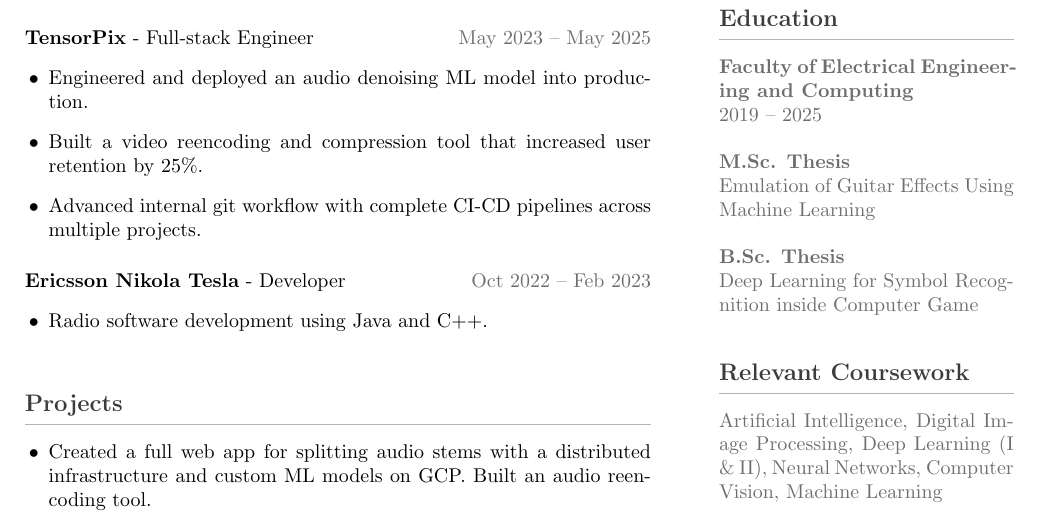
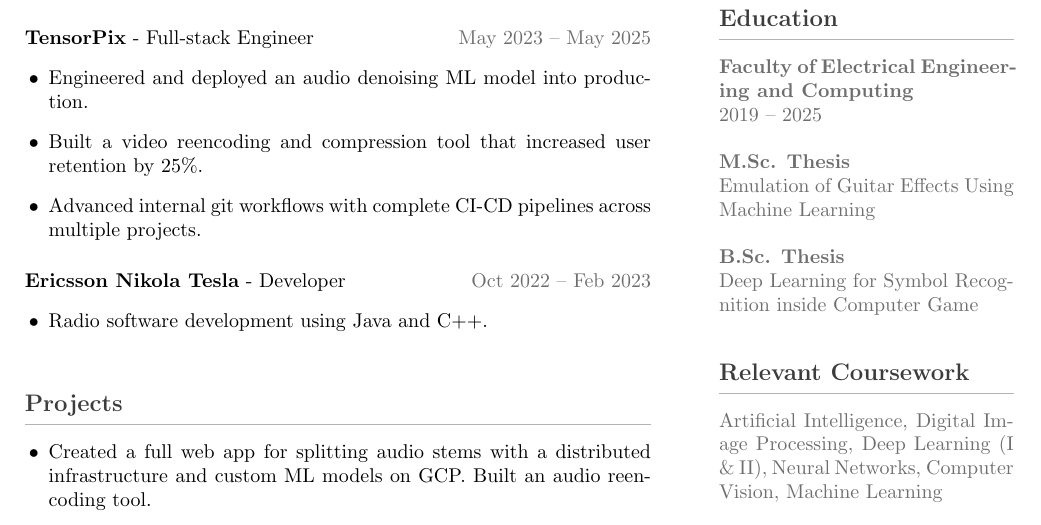
Before and after one commit to Ivkalu/ivkalu.github.io, a LaTeX CV (cv.tex): part of page 1 of 2, cut so that both start at the same text. Compiled offline with pdfLaTeX.

Commit message:
Fix grammatical error in CV entry

```diff
--- a/cv.tex
+++ b/cv.tex
@@ -68,7 +68,7 @@
 \begin{itemize}
     \item Engineered and deployed an audio denoising ML model into production.
     \item Built a video reencoding and compression tool that increased user retention by 25\%.
-    \item Advanced internal git workflow with complete CI-CD pipelines across multiple projects.
+    \item Advanced internal git workflows with complete CI-CD pipelines across multiple projects.
 \end{itemize}
 
 \vspace{2mm}
```
